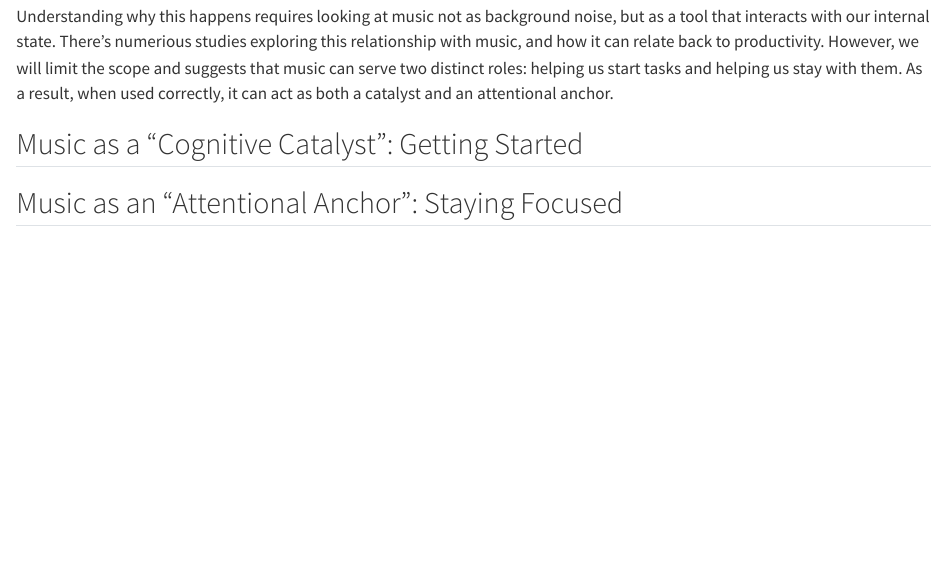
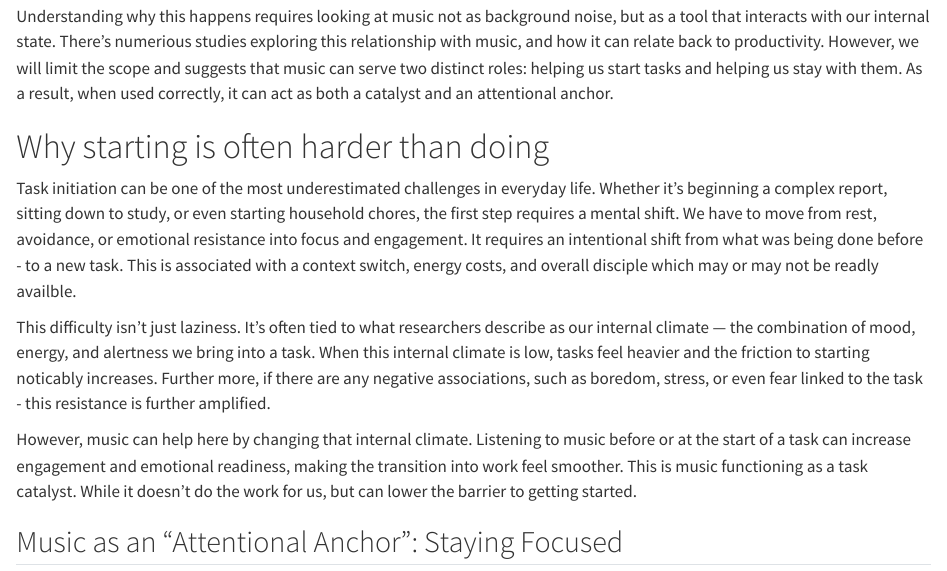
Before and after one commit to Diana-Cornescu/Music_Task_Stratagy_Blog, a Quarto document (index.qmd): the page in a window 1100 px wide, from 350 px down. Rendered offline with R 4.5, knitr and Pandoc in place of Quarto, with nearby package versions.

Commit message:
body: catalyst section

```diff
--- a/index.qmd
+++ b/index.qmd
@@ -11,7 +11,13 @@ Music doesn’t just fill silence — it can actively shape how we engage with t
 
 Understanding why this happens requires looking at music not as background noise, but as a tool that interacts with our internal state. There's numerious studies exploring this relationship with music, and how it can relate back to productivity. However, we will limit the scope and suggests that music can serve two distinct roles: helping us start tasks and helping us stay with them. As a result, when used correctly, it can act as both a catalyst and an attentional anchor.
 
-## Music as a "Cognitive Catalyst": Getting Started
+# Why starting is often harder than doing
+
+Task initiation can be one of the most underestimated challenges in everyday life. Whether it’s beginning a complex report, sitting down to study, or even starting household chores, the first step requires a mental shift. We have to move from rest, avoidance, or emotional resistance into focus and engagement. It requires an intentional shift from what was being done before - to a new task. This is associated with a context switch, energy costs, and overall disciple which may or may not be readly availble.
+
+This difficulty isn’t just laziness. It’s often tied to what researchers describe as our internal climate — the combination of mood, energy, and alertness we bring into a task. When this internal climate is low, tasks feel heavier and the friction to starting noticably increases. Further more, if there are any negative associations, such as boredom, stress, or even fear linked to the task - this resistance is further amplified.
+
+However, music can help here by changing that internal climate. Listening to music before or at the start of a task can increase engagement and emotional readiness, making the transition into work feel smoother. This is music functioning as a task catalyst. While it doesn’t do the work for us, but can lower the barrier to getting started.
 
 ## Music as an "Attentional Anchor": Staying Focused
 
```
